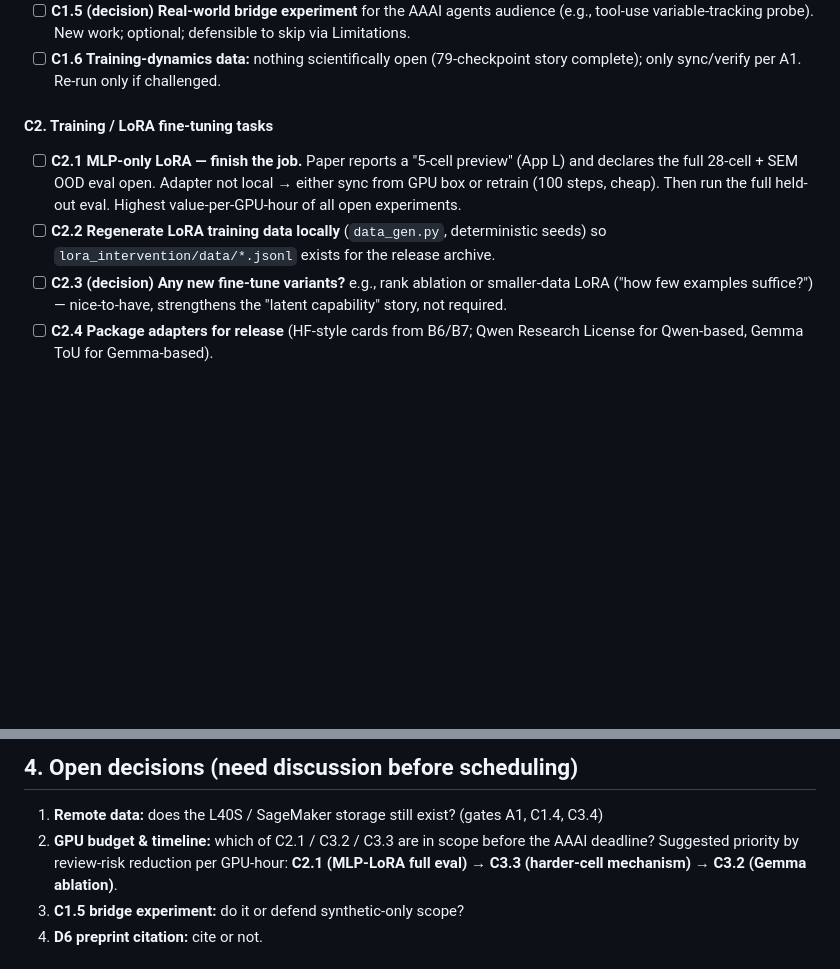
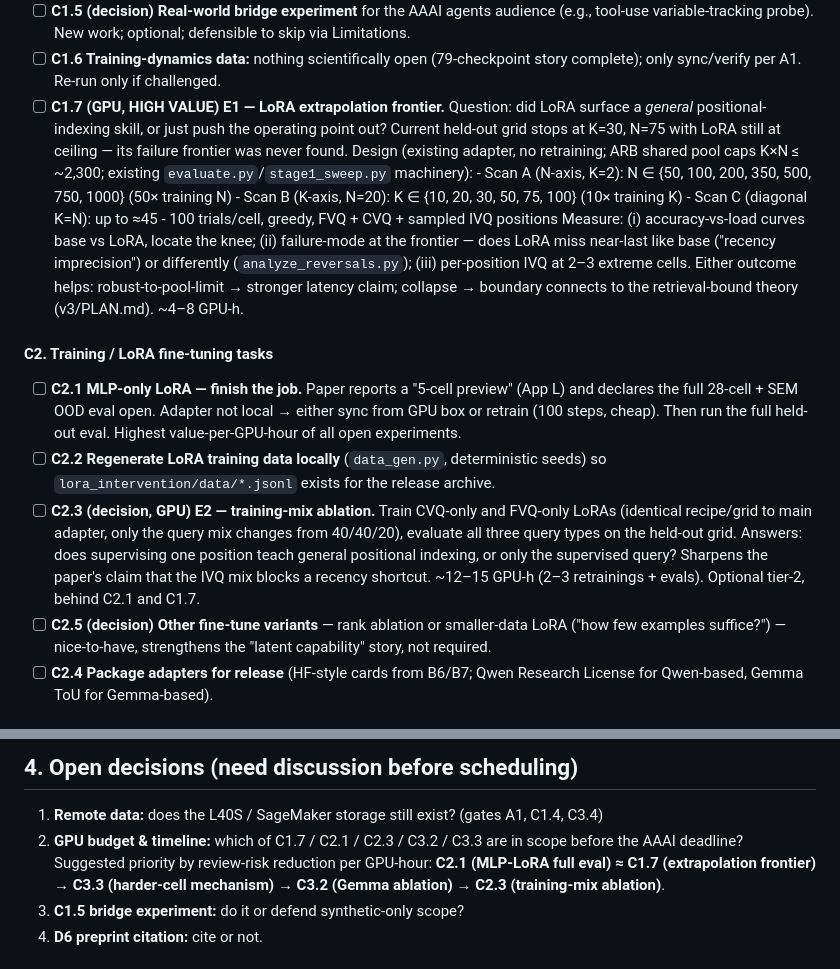
Before and after one commit to kanak8278/transformer-memory-interference, a Markdown page: AAAI_PREP_PLAN.md, 2 parts joined by grey strips. GitHub-like rendering; blank space fills up the shorter version.

Commit message:
Add E1 extrapolation-frontier and E2 training-mix ablation experiment specs

```diff
--- a/AAAI_PREP_PLAN.md
+++ b/AAAI_PREP_PLAN.md
@@ -165,6 +165,22 @@ Gaps found:
       defensible to skip via Limitations.
 - [ ] **C1.6 Training-dynamics data:** nothing scientifically open (79-checkpoint
       story complete); only sync/verify per A1. Re-run only if challenged.
+- [ ] **C1.7 (GPU, HIGH VALUE) E1 — LoRA extrapolation frontier.**
+      Question: did LoRA surface a *general* positional-indexing skill, or
+      just push the operating point out? Current held-out grid stops at
+      K=30, N=75 with LoRA still at ceiling — its failure frontier was never
+      found. Design (existing adapter, no retraining; ARB shared pool caps
+      K×N ≤ ~2,300; existing `evaluate.py`/`stage1_sweep.py` machinery):
+      - Scan A (N-axis, K=2): N ∈ {50, 100, 200, 350, 500, 750, 1000} (50× training N)
+      - Scan B (K-axis, N=20): K ∈ {10, 20, 30, 50, 75, 100} (10× training K)
+      - Scan C (diagonal K=N): up to ≈45
+      - 100 trials/cell, greedy, FVQ + CVQ + sampled IVQ positions
+      Measure: (i) accuracy-vs-load curves base vs LoRA, locate the knee;
+      (ii) failure-mode at the frontier — does LoRA miss near-last like base
+      ("recency imprecision") or differently (`analyze_reversals.py`);
+      (iii) per-position IVQ at 2–3 extreme cells. Either outcome helps:
+      robust-to-pool-limit → stronger latency claim; collapse → boundary
+      connects to the retrieval-bound theory (v3/PLAN.md). ~4–8 GPU-h.
 
 #### C2. Training / LoRA fine-tuning tasks
 
@@ -176,7 +192,14 @@ Gaps found:
 - [ ] **C2.2 Regenerate LoRA training data locally** (`data_gen.py`,
       deterministic seeds) so `lora_intervention/data/*.jsonl` exists for the
       release archive.
-- [ ] **C2.3 (decision) Any new fine-tune variants?** e.g., rank ablation or
+- [ ] **C2.3 (decision, GPU) E2 — training-mix ablation.** Train CVQ-only and
+      FVQ-only LoRAs (identical recipe/grid to main adapter, only the query
+      mix changes from 40/40/20), evaluate all three query types on the
+      held-out grid. Answers: does supervising one position teach general
+      positional indexing, or only the supervised query? Sharpens the paper's
+      claim that the IVQ mix blocks a recency shortcut. ~12–15 GPU-h
+      (2–3 retrainings + evals). Optional tier-2, behind C2.1 and C1.7.
+- [ ] **C2.5 (decision) Other fine-tune variants** — rank ablation or
       smaller-data LoRA ("how few examples suffice?") — nice-to-have,
       strengthens the "latent capability" story, not required.
 - [ ] **C2.4 Package adapters for release** (HF-style cards from B6/B7;
@@ -223,10 +246,11 @@ Gaps found:
 
 1. **Remote data:** does the L40S / SageMaker storage still exist? (gates A1,
    C1.4, C3.4)
-2. **GPU budget & timeline:** which of C2.1 / C3.2 / C3.3 are in scope before
-   the AAAI deadline? Suggested priority by review-risk reduction per
-   GPU-hour: **C2.1 (MLP-LoRA full eval) → C3.3 (harder-cell mechanism) →
-   C3.2 (Gemma ablation)**.
+2. **GPU budget & timeline:** which of C1.7 / C2.1 / C2.3 / C3.2 / C3.3 are
+   in scope before the AAAI deadline? Suggested priority by review-risk
+   reduction per GPU-hour: **C2.1 (MLP-LoRA full eval) ≈ C1.7 (extrapolation
+   frontier) → C3.3 (harder-cell mechanism) → C3.2 (Gemma ablation) →
+   C2.3 (training-mix ablation)**.
 3. **C1.5 bridge experiment:** do it or defend synthetic-only scope?
 4. **D6 preprint citation:** cite or not.
 
```
